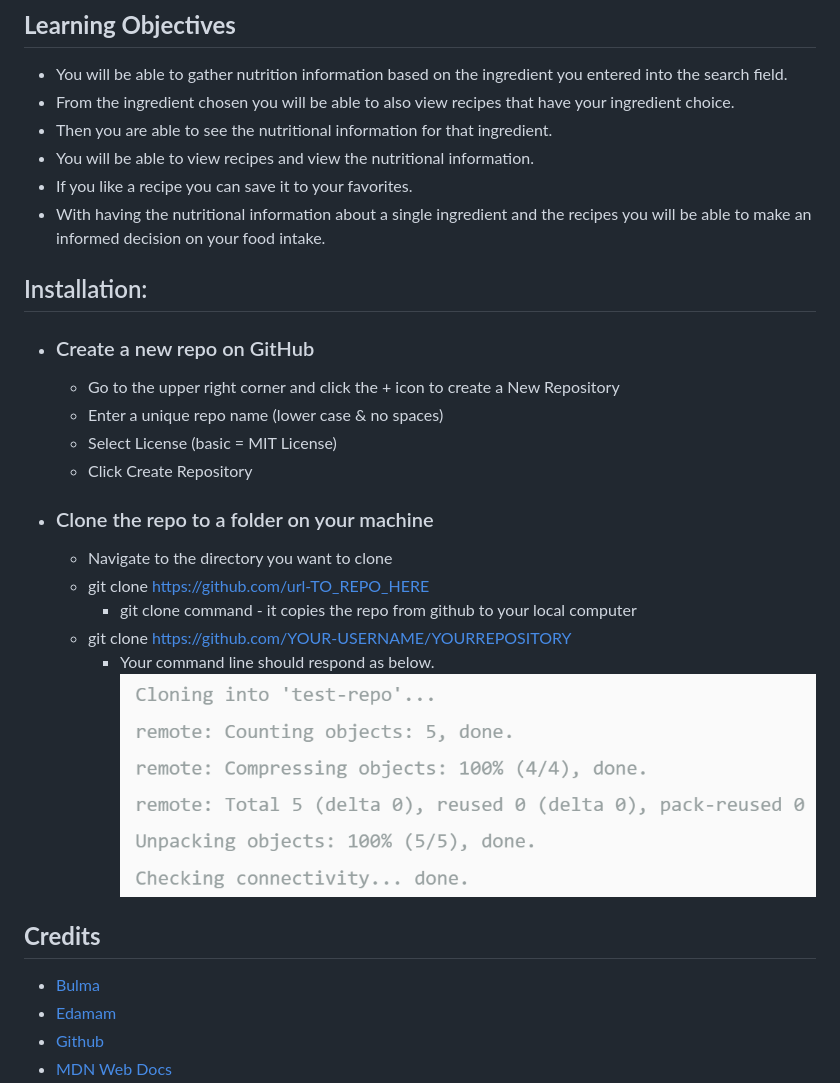
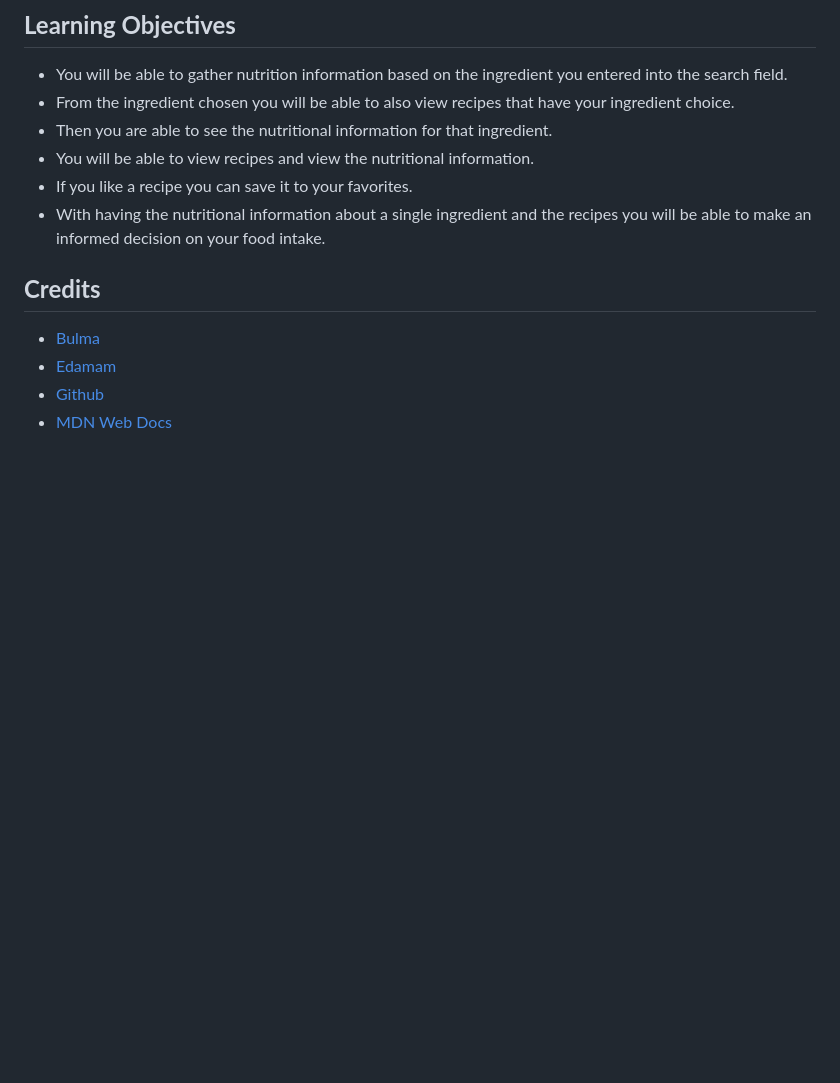
Before and after one commit to salidamaharjan/food-and-recipe, a Markdown page: README.md, the part around the change. Rendered like a GitHub page; blank space fills up the shorter version.

Commit message:
removed install

```diff
--- a/README.md
+++ b/README.md
@@ -42,21 +42,6 @@ Welcome to our project! This is a Food and Recipes site made with a Bulma framew
 - If you like a recipe you can save it to your favorites.
 - With having the nutritional information about a single ingredient and the recipes you will be able to make an informed decision on your food intake.
 
-## Installation:
-  - ### Create a new repo on GitHub
-      - Go to the upper right corner and click the + icon to create a New Repository
-      - Enter a unique repo name (lower case & no spaces)
-      - Select License (basic = MIT License)
-      - Click Create Repository
-
-  - ### Clone the repo to a folder on your machine
-      - Navigate to the directory you want to clone
-      - git clone https://github.com/url-TO_REPO_HERE
-          - git clone command - it copies the repo from github  to your local computer
-      - git clone https://github.com/YOUR-USERNAME/YOURREPOSITORY
-          - Your command line should respond as below.
-            ![Alt text](assets/images/clone.png)
-
  ## **Credits**
 - [Bulma](https://bulma.io/)
 - [Edamam](https://www.edamam.com/)
```
